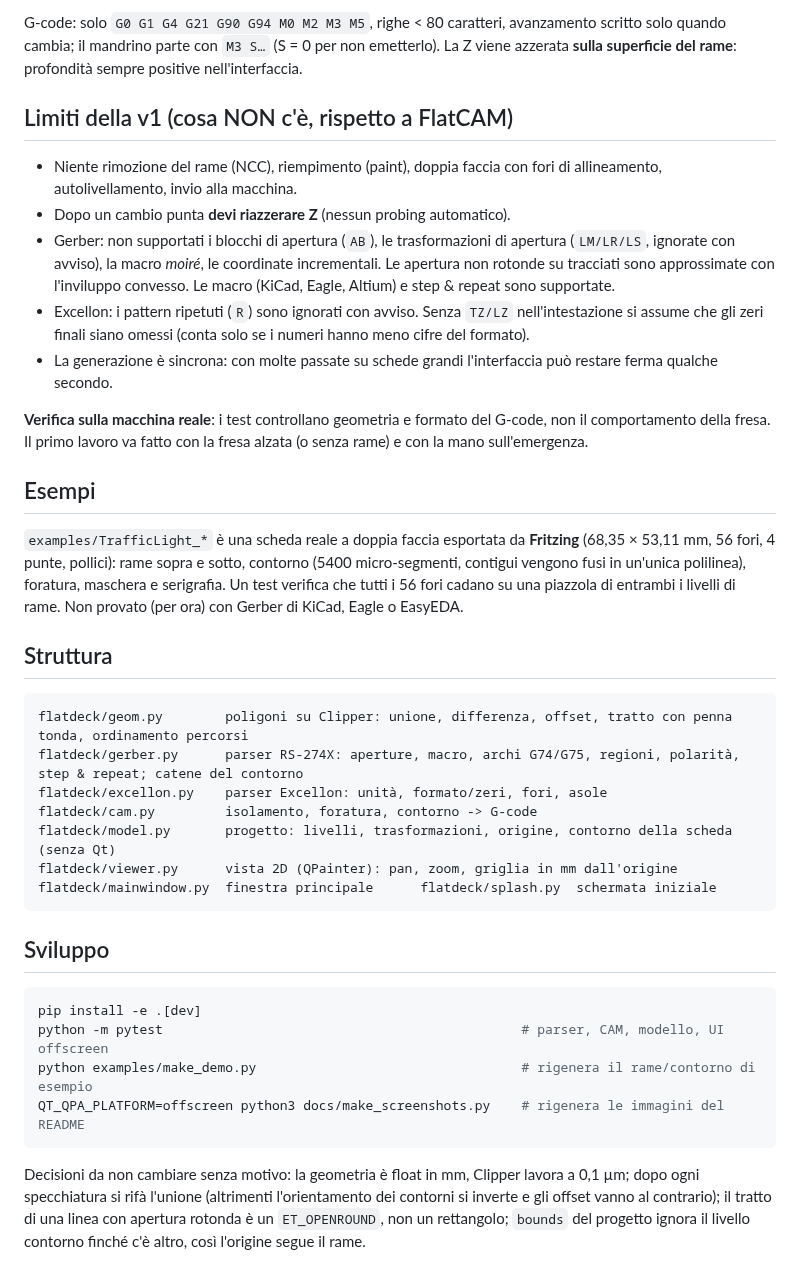
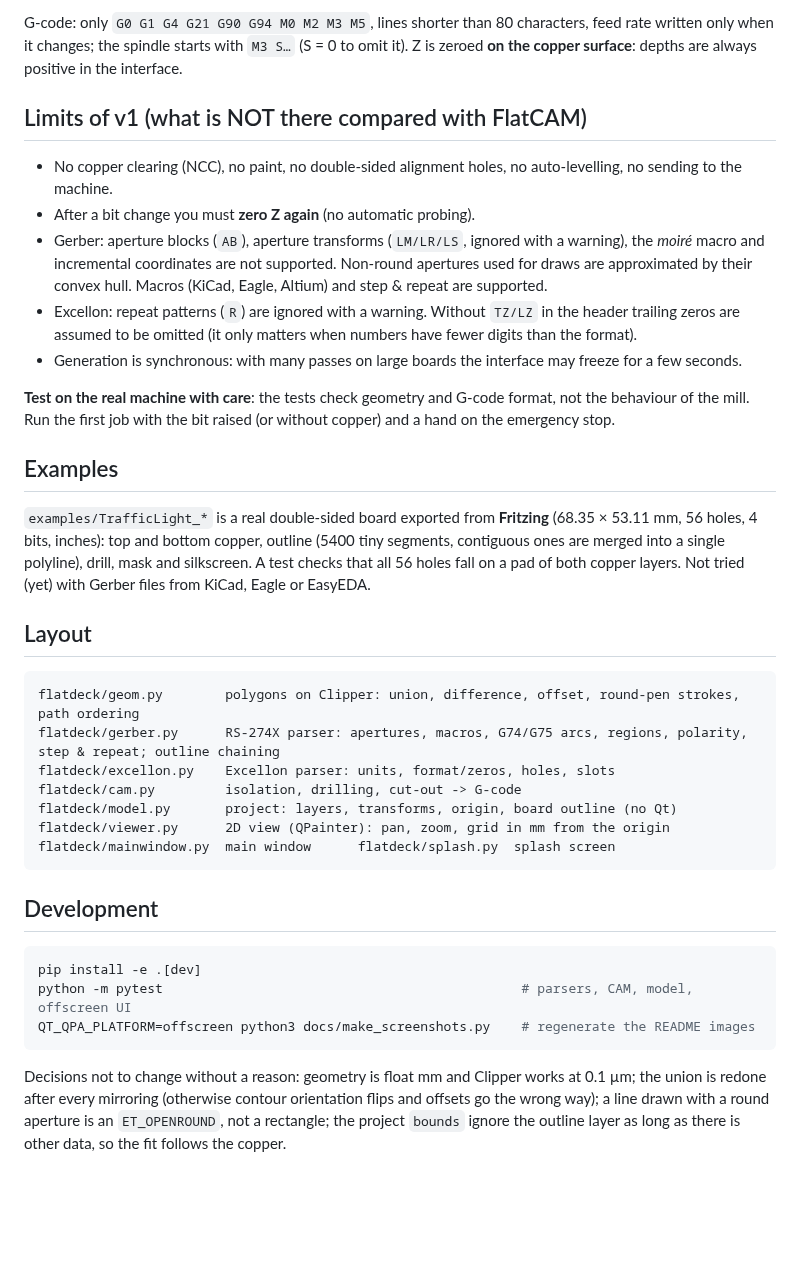
Before and after one commit to stefanolmo/flatdeck, a Markdown page: README.md, the part around one of its changes. Rendered like a GitHub page; blank space fills up the shorter version.

````diff
--- a/README.md
+++ b/README.md
@@ -42,49 +42,48 @@ Opzioni: `--no-splash` (o `FLATDECK_NO_SPLASH=1`) salta la schermata iniziale di
 
-G-code: solo `G0 G1 G4 G21 G90 G94 M0 M2 M3 M5`, righe < 80 caratteri, avanzamento scritto solo quando cambia; il mandrino parte
-con `M3 S…` (S = 0 per non emetterlo). La Z viene azzerata **sulla superficie del rame**: profondità sempre positive nell'interfaccia.
+G-code: only `G0 G1 G4 G21 G90 G94 M0 M2 M3 M5`, lines shorter than 80 characters, feed rate written only when it changes; the spindle starts
+with `M3 S…` (S = 0 to omit it). Z is zeroed **on the copper surface**: depths are always positive in the interface.
 
-## Limiti della v1 (cosa NON c'è, rispetto a FlatCAM)
+## Limits of v1 (what is NOT there compared with FlatCAM)
 
-- Niente rimozione del rame (NCC), riempimento (paint), doppia faccia con fori di allineamento, autolivellamento, invio alla macchina.
-- Dopo un cambio punta **devi riazzerare Z** (nessun probing automatico).
-- Gerber: non supportati i blocchi di apertura (`AB`), le trasformazioni di apertura (`LM/LR/LS`, ignorate con avviso), la macro *moiré*,
-  le coordinate incrementali. Le apertura non rotonde su tracciati sono approssimate con l'inviluppo convesso. Le macro (KiCad, Eagle,
-  Altium) e step & repeat sono supportate.
-- Excellon: i pattern ripetuti (`R`) sono ignorati con avviso. Senza `TZ/LZ` nell'intestazione si assume che gli zeri finali siano
-  omessi (conta solo se i numeri hanno meno cifre del formato).
-- La generazione è sincrona: con molte passate su schede grandi l'interfaccia può restare ferma qualche secondo.
+- No copper clearing (NCC), no paint, no double-sided alignment holes, no auto-levelling, no sending to the machine.
+- After a bit change you must **zero Z again** (no automatic probing).
+- Gerber: aperture blocks (`AB`), aperture transforms (`LM/LR/LS`, ignored with a warning), the *moiré* macro and incremental
+  coordinates are not supported. Non-round apertures used for draws are approximated by their convex hull. Macros (KiCad, Eagle,
+  Altium) and step & repeat are supported.
+- Excellon: repeat patterns (`R`) are ignored with a warning. Without `TZ/LZ` in the header trailing zeros are assumed to be
+  omitted (it only matters when numbers have fewer digits than the format).
+- Generation is synchronous: with many passes on large boards the interface may freeze for a few seconds.
 
-**Verifica sulla macchina reale**: i test controllano geometria e formato del G-code, non il comportamento della fresa. Il primo
-lavoro va fatto con la fresa alzata (o senza rame) e con la mano sull'emergenza.
+**Test on the real machine with care**: the tests check geometry and G-code format, not the behaviour of the mill. Run the first job
+with the bit raised (or without copper) and a hand on the emergency stop.
 
-## Esempi
+## Examples
 
-`examples/TrafficLight_*` è una scheda reale a doppia faccia esportata da **Fritzing** (68,35 × 53,11 mm, 56 fori, 4 punte, pollici):
-rame sopra e sotto, contorno (5400 micro-segmenti, contigui vengono fusi in un'unica polilinea), foratura, maschera e serigrafia.
-Un test verifica che tutti i 56 fori cadano su una piazzola di entrambi i livelli di rame.
-Non provato (per ora) con Gerber di KiCad, Eagle o EasyEDA.
+`examples/TrafficLight_*` is a real double-sided board exported from **Fritzing** (68.35 × 53.11 mm, 56 holes, 4 bits, inches):
+top and bottom copper, outline (5400 tiny segments, contiguous ones are merged into a single polyline), drill, mask and silkscreen.
+A test checks that all 56 holes fall on a pad of both copper layers.
+Not tried (yet) with Gerber files from KiCad, Eagle or EasyEDA.
 
-## Struttura
+## Layout
 
 ```
-flatdeck/geom.py        poligoni su Clipper: unione, differenza, offset, tratto con penna tonda, ordinamento percorsi
-flatdeck/gerber.py      parser RS-274X: aperture, macro, archi G74/G75, regioni, polarità, step & repeat; catene del contorno
-flatdeck/excellon.py    parser Excellon: unità, formato/zeri, fori, asole
-flatdeck/cam.py         isolamento, foratura, contorno -> G-code
-flatdeck/model.py       progetto: livelli, trasformazioni, origine, contorno della scheda (senza Qt)
-flatdeck/viewer.py      vista 2D (QPainter): pan, zoom, griglia in mm dall'origine
-flatdeck/mainwindow.py  finestra principale      flatdeck/splash.py  schermata iniziale
+flatdeck/geom.py        polygons on Clipper: union, difference, offset, round-pen strokes, path ordering
+flatdeck/gerber.py      RS-274X parser: apertures, macros, G74/G75 arcs, regions, polarity, step & repeat; outline chaining
+flatdeck/excellon.py    Excellon parser: units, format/zeros, holes, slots
+flatdeck/cam.py         isolation, drilling, cut-out -> G-code
+flatdeck/model.py       project: layers, transforms, origin, board outline (no Qt)
+flatdeck/viewer.py      2D view (QPainter): pan, zoom, grid in mm from the origin
+flatdeck/mainwindow.py  main window      flatdeck/splash.py  splash screen
 ```
 
-## Sviluppo
+## Development
 
 ```bash
 pip install -e .[dev]
-python -m pytest                                              # parser, CAM, modello, UI offscreen
-python examples/make_demo.py                                  # rigenera il rame/contorno di esempio
-QT_QPA_PLATFORM=offscreen python3 docs/make_screenshots.py    # rigenera le immagini del README
+python -m pytest                                              # parsers, CAM, model, offscreen UI
+QT_QPA_PLATFORM=offscreen python3 docs/make_screenshots.py    # regenerate the README images
 ```
 
-Decisioni da non cambiare senza motivo: la geometria è float in mm, Clipper lavora a 0,1 µm; dopo ogni specchiatura si rifà l'unione
-(altrimenti l'orientamento dei contorni si inverte e gli offset vanno al contrario); il tratto di una linea con apertura rotonda è un
-`ET_OPENROUND`, non un rettangolo; `bounds` del progetto ignora il livello contorno finché c'è altro, così l'origine segue il rame.
+Decisions not to change without a reason: geometry is float mm and Clipper works at 0.1 µm; the union is redone after every mirroring
+(otherwise contour orientation flips and offsets go the wrong way); a line drawn with a round aperture is an `ET_OPENROUND`, not a
+rectangle; the project `bounds` ignore the outline layer as long as there is other data, so the fit follows the copper.
````
Also changed, not shown: other parts of README.md (+27 -27 lines), docs/main.png, docs/splash.png, 13 other files.
